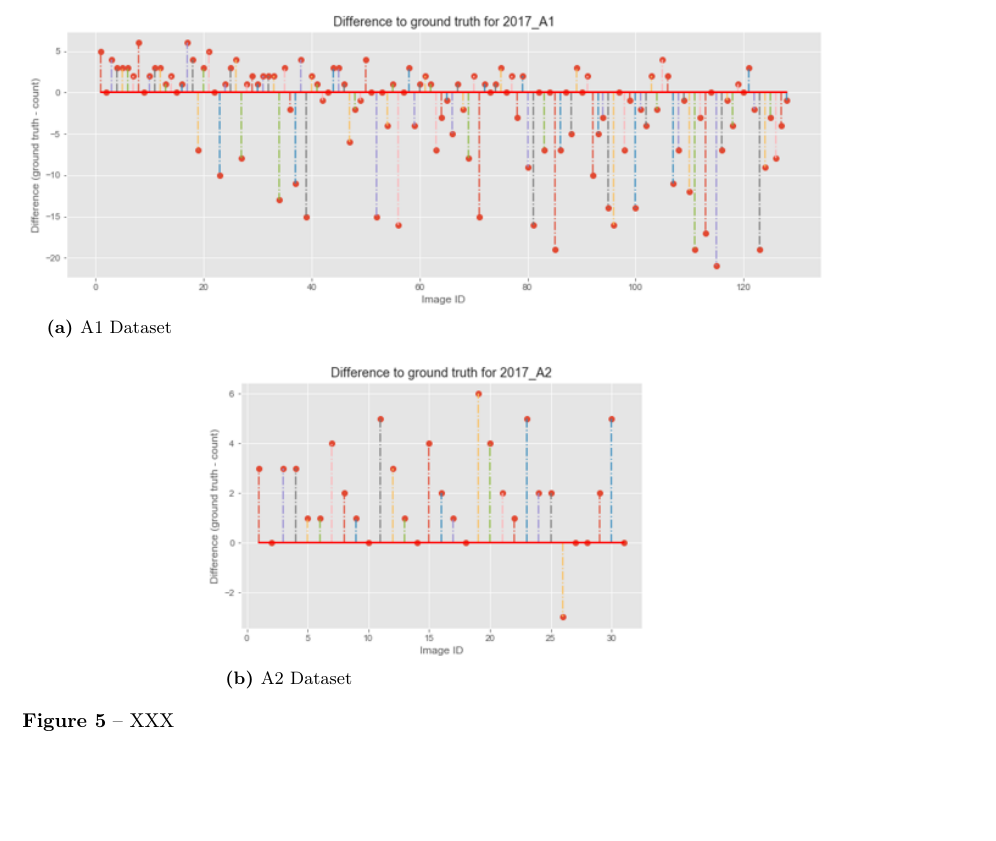
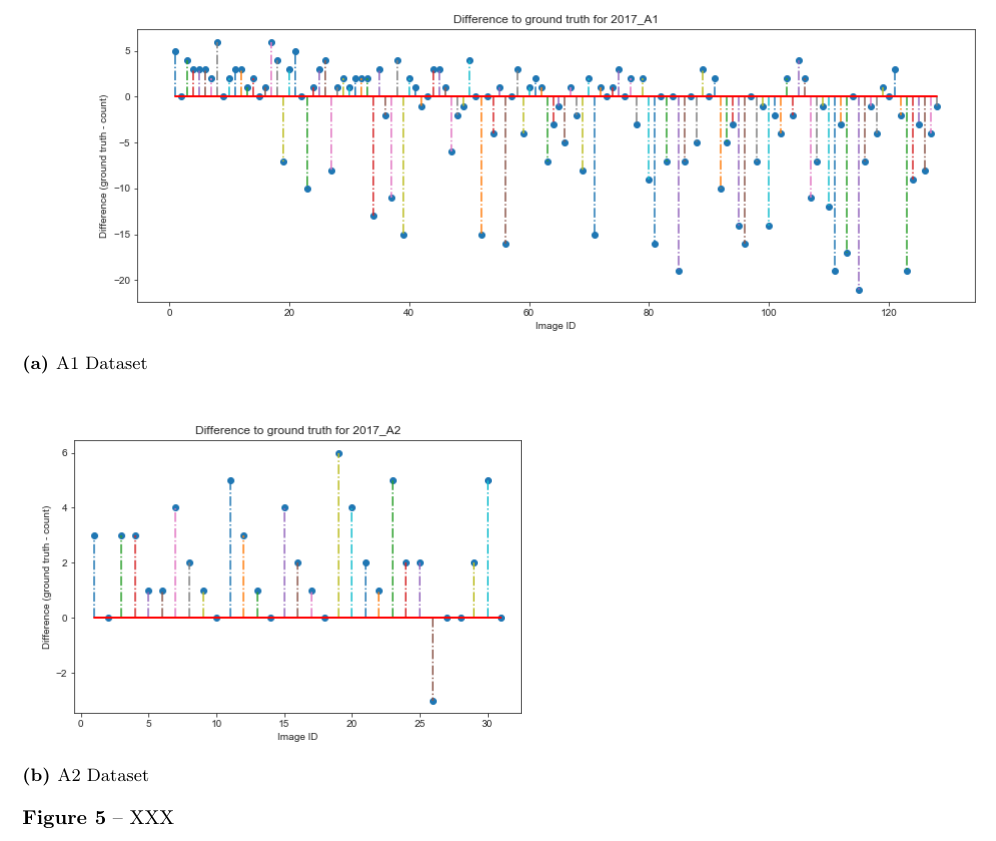
Before and after one commit to Regina-v/plant-image-analysis, a LaTeX thesis (Thesis/Solution_P3_Group_02.tex): part of page 8 of 10, cut so that both start at the same text, the shorter picture padded with empty space. Compiled offline with pdfLaTeX.

Commit message:
re-structure jupyter notebook, add pics with better resolution to thesis (ax labels not readable....)

```diff
--- a/Thesis/Solution_P3_Group_02.tex
+++ b/Thesis/Solution_P3_Group_02.tex
@@ -196,10 +196,9 @@ For this study, datasets of the Leaf Segmentation and Counting Challenges were u
 \subsection{Comparison of leaf count to ground truth}
 
 \begin{figure}
-	\centering
-	\subfloat[A1 Dataset]{\includegraphics[scale=.6]{pic/A1-truth}}
+	\subfloat[A1 Dataset]{\includegraphics[scale=.5]{pic/A1-truth}}
 	\qquad
-	\subfloat[A2 Dataset]{\includegraphics[scale=.6]{pic/A2-truth}}
+	\subfloat[A2 Dataset]{\includegraphics[scale=.5]{pic/A2-truth}}
 	\caption{XXX}
 	\label{fig:truth}
 \end{figure}
```
Also changed, not shown: Thesis/Solution_P3_Group_02.pdf, Thesis/pic/A1-bestfit.png, Thesis/pic/A1-size.png, Thesis/pic/A1-truth.png, Thesis/pic/A2-bestfit.png, Thesis/pic/A2-size.png, Thesis/pic/A2-truth.png, Thesis/pic/number-area.png, Thesis/pic/overview.png, Thesis/pic/size-color.png, Thesis/pic/size-roundness.png, 1 other file.
